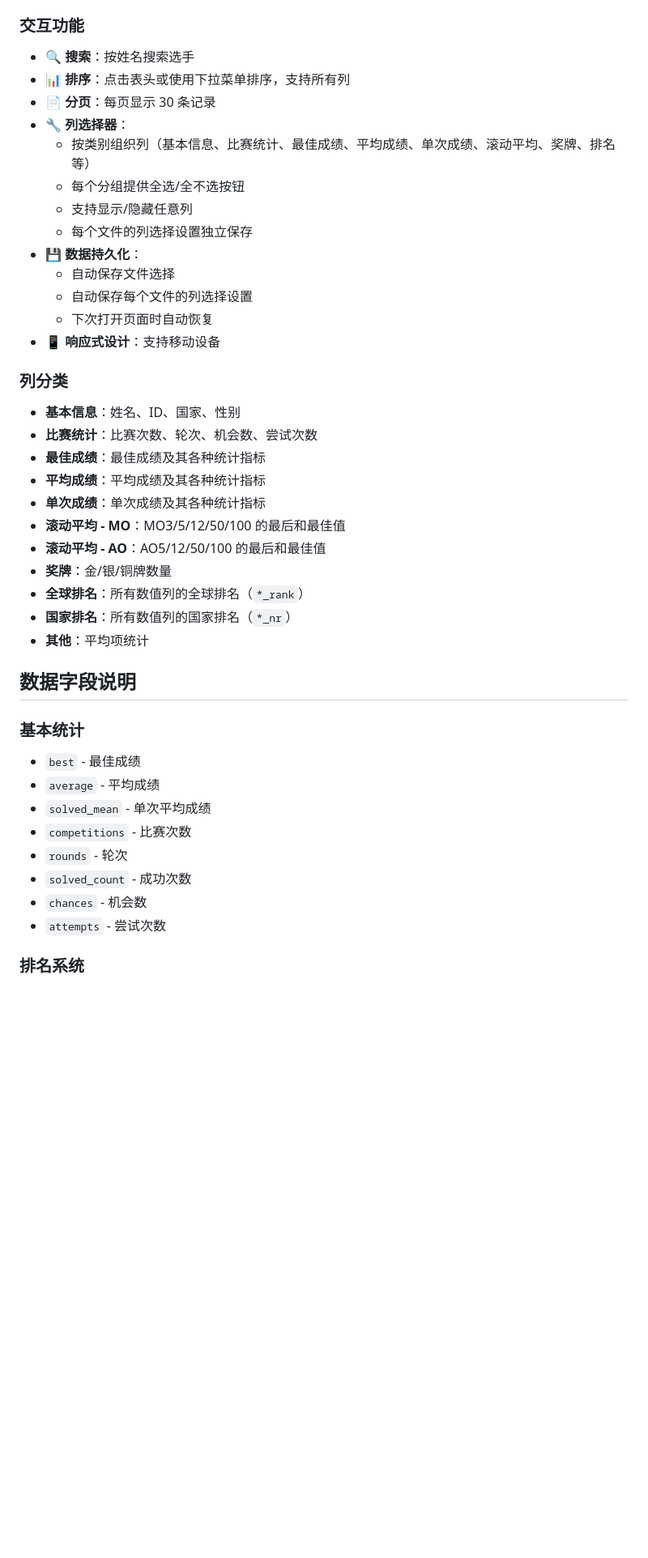
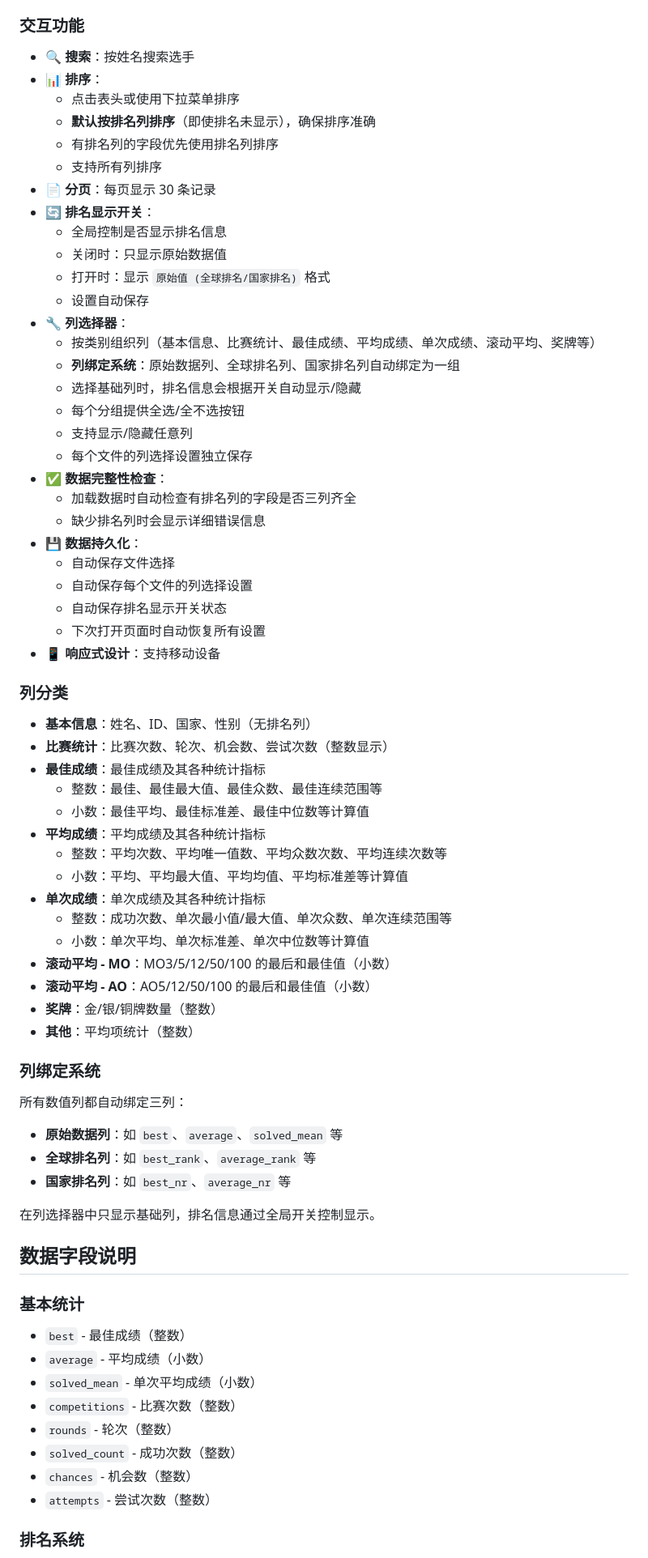
Before and after one commit to cmsxbc/wca-333fm-stats.jl, a Markdown page: README.md, the part around one of its changes. Shown at 81% size. Rendered like a GitHub page; blank space fills up the shorter version.

Commit message:
chore: update README.md

```diff
--- a/README.md
+++ b/README.md
@@ -56,42 +60,69 @@ julia -e 'include("WCAStats.jl"); WCAStats.__init__()' source <WCA_export_file.z
 
 ### 交互功能
 - 🔍 **搜索**：按姓名搜索选手
-- 📊 **排序**：点击表头或使用下拉菜单排序，支持所有列
+- 📊 **排序**：
+  - 点击表头或使用下拉菜单排序
+  - **默认按排名列排序**（即使排名未显示），确保排序准确
+  - 有排名列的字段优先使用排名列排序
+  - 支持所有列排序
 - 📄 **分页**：每页显示 30 条记录
+- 🔄 **排名显示开关**：
+  - 全局控制是否显示排名信息
+  - 关闭时：只显示原始数据值
+  - 打开时：显示 `原始值 (全球排名/国家排名)` 格式
+  - 设置自动保存
 - 🔧 **列选择器**：
-  - 按类别组织列（基本信息、比赛统计、最佳成绩、平均成绩、单次成绩、滚动平均、奖牌、排名等）
+  - 按类别组织列（基本信息、比赛统计、最佳成绩、平均成绩、单次成绩、滚动平均、奖牌等）
+  - **列绑定系统**：原始数据列、全球排名列、国家排名列自动绑定为一组
+  - 选择基础列时，排名信息会根据开关自动显示/隐藏
   - 每个分组提供全选/全不选按钮
   - 支持显示/隐藏任意列
   - 每个文件的列选择设置独立保存
+- ✅ **数据完整性检查**：
+  - 加载数据时自动检查有排名列的字段是否三列齐全
+  - 缺少排名列时会显示详细错误信息
 - 💾 **数据持久化**：
   - 自动保存文件选择
   - 自动保存每个文件的列选择设置
-  - 下次打开页面时自动恢复
+  - 自动保存排名显示开关状态
+  - 下次打开页面时自动恢复所有设置
 - 📱 **响应式设计**：支持移动设备
 
 ### 列分类
-- **基本信息**：姓名、ID、国家、性别
-- **比赛统计**：比赛次数、轮次、机会数、尝试次数
+- **基本信息**：姓名、ID、国家、性别（无排名列）
+- **比赛统计**：比赛次数、轮次、机会数、尝试次数（整数显示）
 - **最佳成绩**：最佳成绩及其各种统计指标
+  - 整数：最佳、最佳最大值、最佳众数、最佳连续范围等
+  - 小数：最佳平均、最佳标准差、最佳中位数等计算值
 - **平均成绩**：平均成绩及其各种统计指标
+  - 整数：平均次数、平均唯一值数、平均众数次数、平均连续次数等
+  - 小数：平均、平均最大值、平均均值、平均标准差等计算值
 - **单次成绩**：单次成绩及其各种统计指标
-- **滚动平均 - MO**：MO3/5/12/50/100 的最后和最佳值
-- **滚动平均 - AO**：AO5/12/50/100 的最后和最佳值
-- **奖牌**：金/银/铜牌数量
-- **全球排名**：所有数值列的全球排名（`*_rank`）
-- **国家排名**：所有数值列的国家排名（`*_nr`）
-- **其他**：平均项统计
+  - 整数：成功次数、单次最小值/最大值、单次众数、单次连续范围等
+  - 小数：单次平均、单次标准差、单次中位数等计算值
+- **滚动平均 - MO**：MO3/5/12/50/100 的最后和最佳值（小数）
+- **滚动平均 - AO**：AO5/12/50/100 的最后和最佳值（小数）
+- **奖牌**：金/银/铜牌数量（整数）
+- **其他**：平均项统计（整数）
+
+### 列绑定系统
+所有数值列都自动绑定三列：
+- **原始数据列**：如 `best`、`average`、`solved_mean` 等
+- **全球排名列**：如 `best_rank`、`average_rank` 等
+- **国家排名列**：如 `best_nr`、`average_nr` 等
+
+在列选择器中只显示基础列，排名信息通过全局开关控制显示。
 
 ## 数据字段说明
 
 ### 基本统计
-- `best` - 最佳成绩
-- `average` - 平均成绩
-- `solved_mean` - 单次平均成绩
-- `competitions` - 比赛次数
-- `rounds` - 轮次
-- `solved_count` - 成功次数
-- `chances` - 机会数
-- `attempts` - 尝试次数
+- `best` - 最佳成绩（整数）
+- `average` - 平均成绩（小数）
+- `solved_mean` - 单次平均成绩（小数）
+- `competitions` - 比赛次数（整数）
+- `rounds` - 轮次（整数）
+- `solved_count` - 成功次数（整数）
+- `chances` - 机会数（整数）
+- `attempts` - 尝试次数（整数）
 
 ### 排名系统
```
Also changed, not shown: other parts of README.md (+53 -20 lines).
